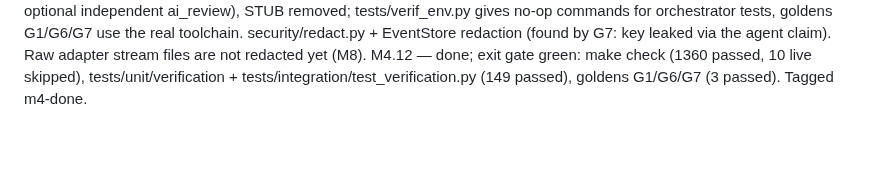
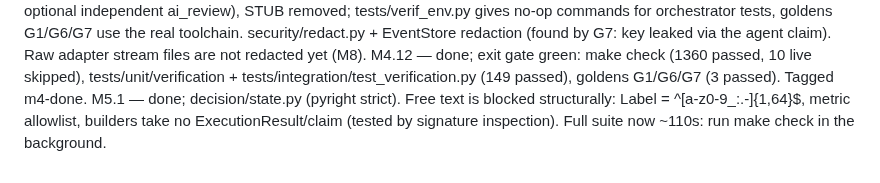
Before and after one commit to tanmoy162111/AIX, a Markdown page: docs/playbook/PROGRESS.md, the part around one of its changes. Drawn GitHub-style; blank space fills up the shorter version.

Commit message:
docs(progress): tick M5.1
Co-Authored-By: Claude Sonnet 5 <noreply@anthropic.com>

```diff
--- a/docs/playbook/PROGRESS.md
+++ b/docs/playbook/PROGRESS.md
@@ -200,3 +200,4 @@ M4.9 — done; hypothesis properties: order independence, monotonicity, required
 M4.10 — done; verification/engine.py run_verification (single composition point, also for M4.11), tree.py (tracked diff + untracked files as added lines; .aix/ ignored), cli/verify.py. Found+fixed: aix-own .aix/ counted as a change. verify exits 1 for failed AND incomplete. Custom skill checks (skill verification.yaml `custom`) are not yet run by the engine.
 M4.11 — done; ADR-0018. Executor runs run_verification per write attempt (baseline once per run, optional independent ai_review), STUB removed; tests/verif_env.py gives no-op commands for orchestrator tests, goldens G1/G6/G7 use the real toolchain. security/redact.py + EventStore redaction (found by G7: key leaked via the agent claim). Raw adapter stream files are not redacted yet (M8).
 M4.12 — done; exit gate green: make check (1360 passed, 10 live skipped), tests/unit/verification + tests/integration/test_verification.py (149 passed), goldens G1/G6/G7 (3 passed). Tagged m4-done.
+M5.1 — done; decision/state.py (pyright strict). Free text is blocked structurally: Label = ^[a-z0-9_:.-]{1,64}$, metric allowlist, builders take no ExecutionResult/claim (tested by signature inspection). Full suite now ~110s: run make check in the background.
```
Also changed, not shown: other parts of docs/playbook/PROGRESS.md (+1 -1 lines).
